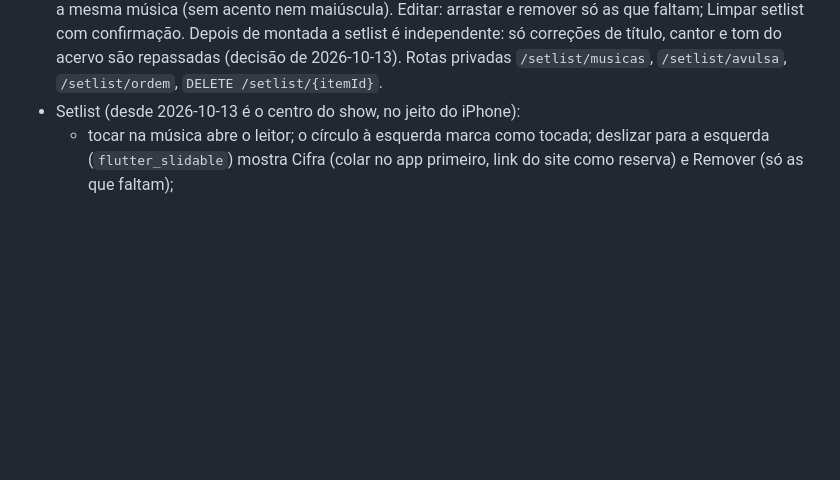
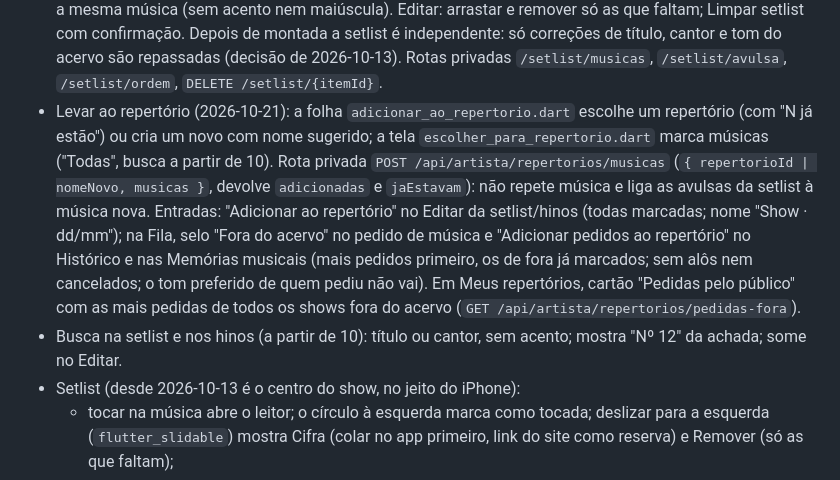
Before and after one commit to advairjunior/TocaEssaApp, a Markdown page: docs/claude/CONTEXTO_ATUAL.md, the part around one of its changes. GitHub-like rendering; blank space fills up the shorter version.

Commit message:
docs: levar ao repertório, pedidas fora do acervo e busca na setlist
Co-Authored-By: Claude Opus 5.5 <noreply@anthropic.com>

```diff
--- a/docs/claude/CONTEXTO_ATUAL.md
+++ b/docs/claude/CONTEXTO_ATUAL.md
@@ -63,6 +63,21 @@ arquivo.
   montada a setlist é independente: só correções de título, cantor e tom do
   acervo são repassadas (decisão de 2026-10-13). Rotas privadas
   `/setlist/musicas`, `/setlist/avulsa`, `/setlist/ordem`, `DELETE /setlist/{itemId}`.
+- Levar ao repertório (2026-10-21): a folha `adicionar_ao_repertorio.dart`
+  escolhe um repertório (com "N já estão") ou cria um novo com nome
+  sugerido; a tela `escolher_para_repertorio.dart` marca músicas ("Todas",
+  busca a partir de 10). Rota privada `POST /api/artista/repertorios/musicas`
+  (`{ repertorioId | nomeNovo, musicas }`, devolve `adicionadas` e
+  `jaEstavam`): não repete música e liga as avulsas da setlist à música
+  nova. Entradas: "Adicionar ao repertório" no Editar da setlist/hinos
+  (todas marcadas; nome "Show · dd/mm"); na Fila, selo "Fora do acervo"
+  no pedido de música e "Adicionar pedidos ao repertório" no Histórico e
+  nas Memórias musicais (mais pedidos primeiro, os de fora já marcados;
+  sem alôs nem cancelados; o tom preferido de quem pediu não vai). Em
+  Meus repertórios, cartão "Pedidas pelo público" com as mais pedidas de
+  todos os shows fora do acervo (`GET /api/artista/repertorios/pedidas-fora`).
+- Busca na setlist e nos hinos (a partir de 10): título ou cantor, sem
+  acento; mostra "Nº 12" da achada; some no Editar.
 - Setlist (desde 2026-10-13 é o centro do show, no jeito do iPhone):
   - tocar na música abre o leitor; o círculo à esquerda marca como tocada;
     deslizar para a esquerda (`flutter_slidable`) mostra Cifra (colar no app
```
Also changed, not shown: other parts of docs/claude/CONTEXTO_ATUAL.md (+1 -1 lines), PLANO_IMPLEMENTACAO.md (+8 -3 lines).
